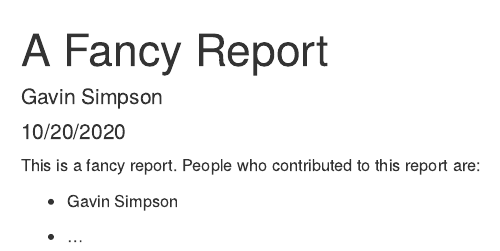
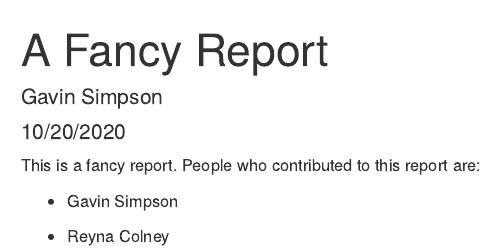
Before and after one commit to jsgs843/version-control, an R Markdown document (report.Rmd): the page in a window 1100 px wide, from its top. Rendered offline with R 4.5, knitr and Pandoc, with nearby package versions.

Commit message:
Add RC as a contributor

```diff
--- a/report.Rmd
+++ b/report.Rmd
@@ -13,4 +13,4 @@ This is a fancy report. People who contributed to this report are:
 
 * Gavin Simpson
 
-* ...
+* Reyna Colney
```
